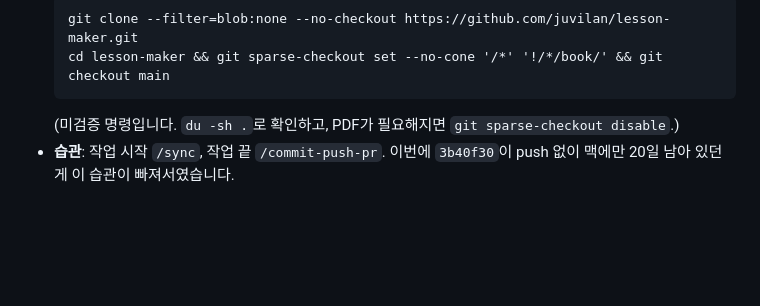
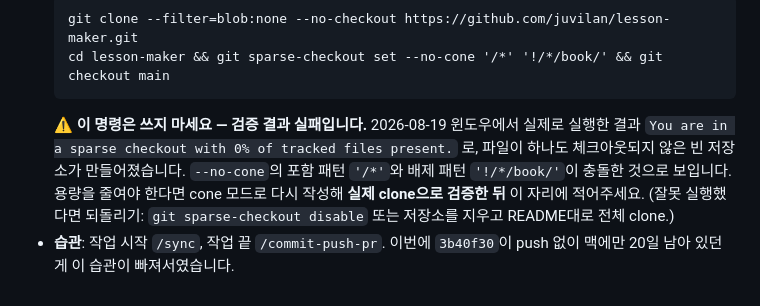
Before and after one commit to juvilan/lesson-maker, a Markdown page: .claude/handoff.md, the part around the change. GitHub-like rendering; blank space fills up the shorter version.

Commit message:
docs: sparse-checkout 명령에 검증 실패 경고 추가
handoff.md의 "미검증 명령" 주석을 실측 결과로 대체한다. 2026-08-19 윈도우에서
실행한 결과 0% 체크아웃된 빈 저장소가 만들어졌고, 이것이 중복 clone 정리로
이어졌다. 명령 자체는 기록용으로 남기되 사용 금지를 명시한다.

Co-Authored-By: Claude Opus 5 <noreply@anthropic.com>

````diff
--- a/.claude/handoff.md
+++ b/.claude/handoff.md
@@ -65,5 +65,5 @@ python3 -m http.server 8791
   git clone --filter=blob:none --no-checkout https://github.com/juvilan/lesson-maker.git
   cd lesson-maker && git sparse-checkout set --no-cone '/*' '!/*/book/' && git checkout main
   ```
-  (미검증 명령입니다. `du -sh .`로 확인하고, PDF가 필요해지면 `git sparse-checkout disable`.)
+  ⚠️ **이 명령은 쓰지 마세요 — 검증 결과 실패입니다.** 2026-08-19 윈도우에서 실제로 실행한 결과 `You are in a sparse checkout with 0% of tracked files present.` 로, 파일이 하나도 체크아웃되지 않은 빈 저장소가 만들어졌습니다. `--no-cone`의 포함 패턴 `'/*'`와 배제 패턴 `'!/*/book/'`이 충돌한 것으로 보입니다. 용량을 줄여야 한다면 cone 모드로 다시 작성해 **실제 clone으로 검증한 뒤** 이 자리에 적어주세요. (잘못 실행했다면 되돌리기: `git sparse-checkout disable` 또는 저장소를 지우고 README대로 전체 clone.)
 - **습관**: 작업 시작 `/sync`, 작업 끝 `/commit-push-pr`. 이번에 `3b40f30`이 push 없이 맥에만 20일 남아 있던 게 이 습관이 빠져서였습니다.
````
